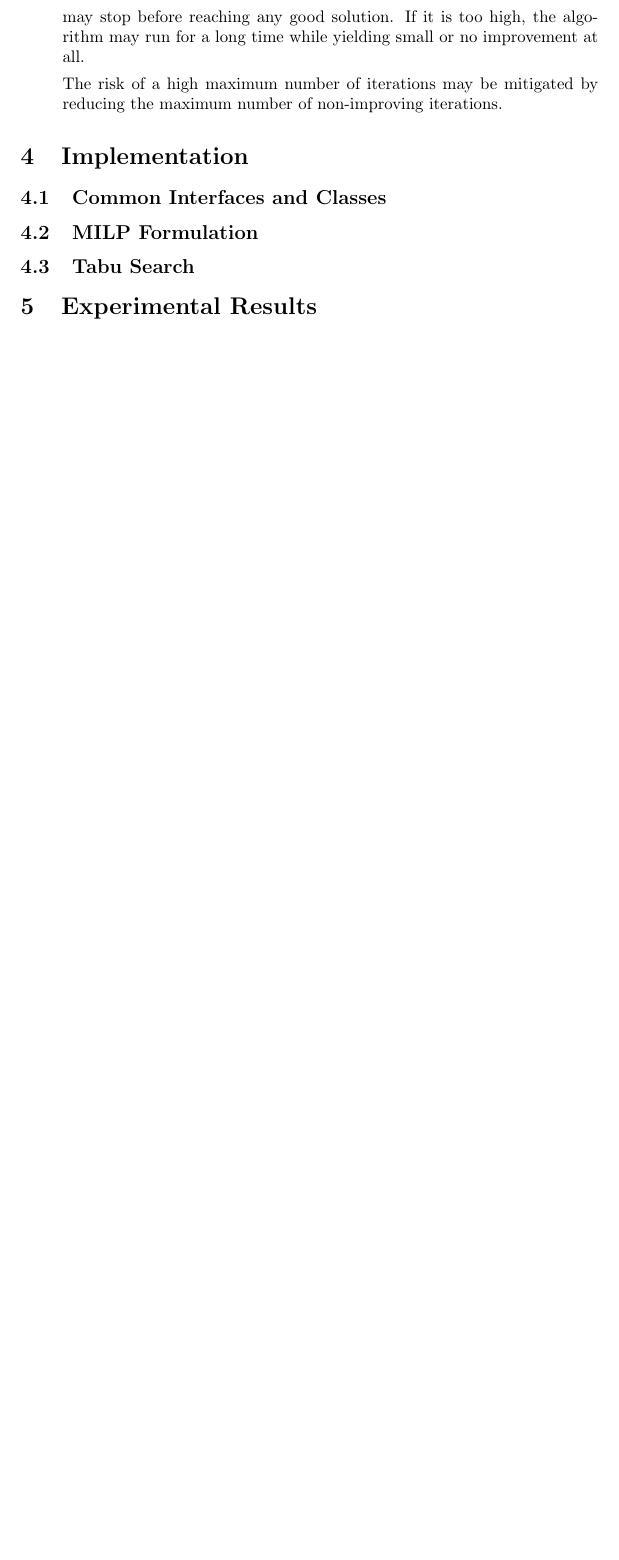
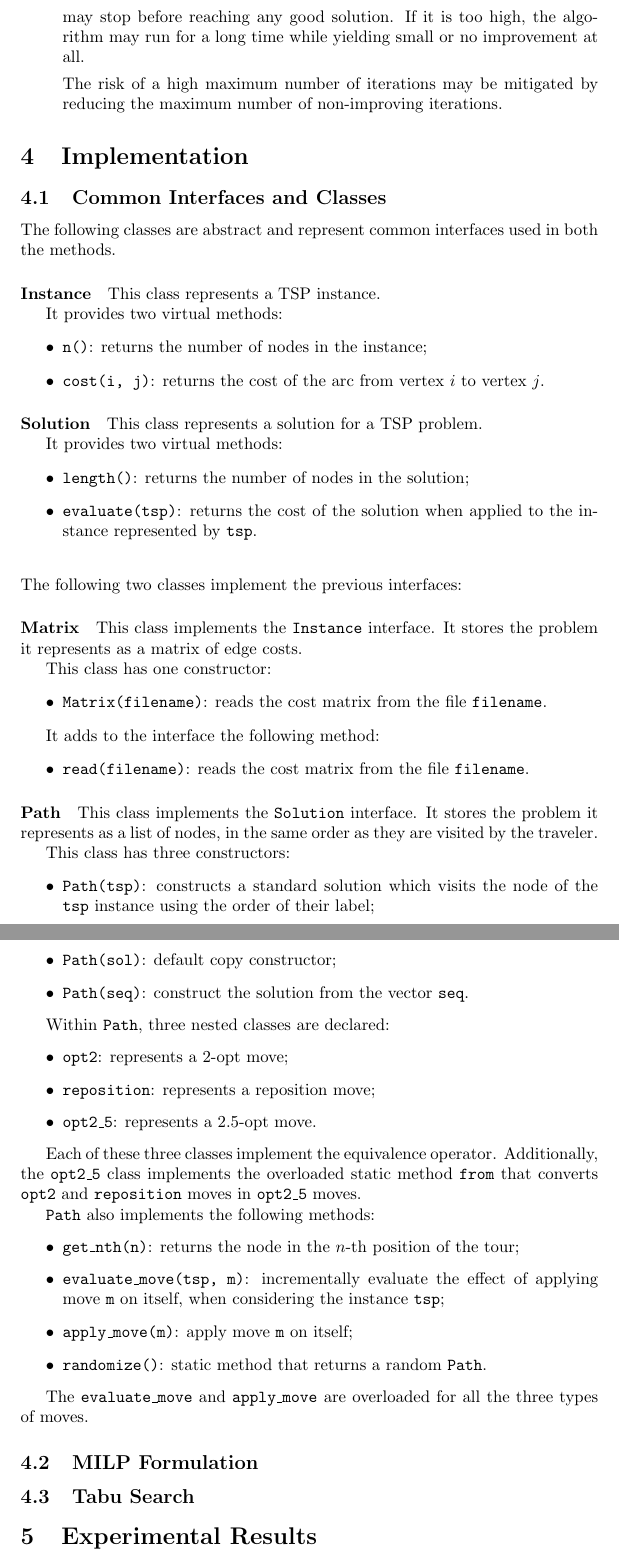
Before and after one commit to EliaScandaletti/TSP-MeMoCO, a LaTeX document (report/report.tex): part of page 5 of 5 before the commit and two parts of pages 5 and 6 of 7 after it, the two joined at a grey line, cut so that both start at the same text, the shorter picture padded with empty space. Compiled offline with pdfLaTeX.

Commit message:
Common classes description

```diff
--- a/report/report.tex
+++ b/report/report.tex
@@ -171,6 +171,74 @@ The following parameters of the algorithm that can be configured:
 \section{Implementation}
 
 \subsection{Common Interfaces and Classes}
+The following classes are abstract and represent common interfaces used in both the methods.
+
+\paragraph{Instance}
+This class represents a TSP instance.
+
+It provides two virtual methods:
+\begin{itemize}
+    \item \texttt{n()}: returns the number of nodes in the instance;
+    \item \texttt{cost(i, j)}: returns the cost of the arc from vertex $i$ to vertex $j$.
+\end{itemize}
+
+\paragraph{Solution}
+This class represents a solution for a TSP problem.
+
+It provides two virtual methods:
+\begin{itemize}
+    \item \texttt{length()}: returns the number of nodes in the solution;
+    \item \texttt{evaluate(tsp)}: returns the cost of the solution when applied to the instance represented by \texttt{tsp}.
+\end{itemize}
+
+~\\
+The following two classes implement the previous interfaces:
+
+\paragraph{Matrix}
+This class implements the \texttt{Instance} interface.
+It stores the problem it represents as a matrix of edge costs.
+
+This class has one constructor:
+\begin{itemize}
+    \item \texttt{Matrix(filename)}: reads the cost matrix from the file \texttt{filename}.
+\end{itemize}
+
+It adds to the interface the following method:
+\begin{itemize}
+    \item \texttt{read(filename)}: reads the cost matrix from the file \texttt{filename}.
+\end{itemize}
+
+\paragraph{Path}
+This class implements the \texttt{Solution} interface.
+It stores the problem it represents as a list of nodes, in the same order as they are visited by the traveler.
+
+This class has three constructors:
+\begin{itemize}
+    \item \texttt{Path(tsp)}: constructs a standard solution which visits the node of the \texttt{tsp} instance using the order of their label;
+    \item \texttt{Path(sol)}: default copy constructor;
+    \item \texttt{Path(seq)}: construct the solution from the vector \texttt{seq}.
+\end{itemize}
+
+Within \texttt{Path}, three nested classes are declared:
+\begin{itemize}
+    \item \texttt{opt2}: represents a 2-opt move;
+    \item \texttt{reposition}: represents a reposition move;
+    \item \texttt{opt2\_5}: represents a 2.5-opt move.
+\end{itemize}
+
+Each of these three classes implement the equivalence operator.
+Additionally, the \texttt{opt2\_5} class implements the overloaded static method \texttt{from} that converts \texttt{opt2} and \texttt{reposition} moves in \texttt{opt2\_5} moves.
+
+\texttt{Path} also implements the following methods:
+\begin{itemize}
+    \item \texttt{get\_nth(n)}: returns the node in the $n$-th position of the tour;
+    \item \texttt{evaluate\_move(tsp, m)}: incrementally evaluate the effect of applying move \texttt{m} on itself, when considering the instance \texttt{tsp};
+    \item \texttt{apply\_move(m)}: apply move \texttt{m} on itself;
+    \item \texttt{randomize()}: static method that returns a random \texttt{Path}.
+\end{itemize}
+
+The \texttt{evaluate\_move} and \texttt{apply\_move} are overloaded for all the three types of moves.
+
 \subsection{MILP Formulation}
 \subsection{Tabu Search}
 
```
Also changed, not shown: 2 other files.
